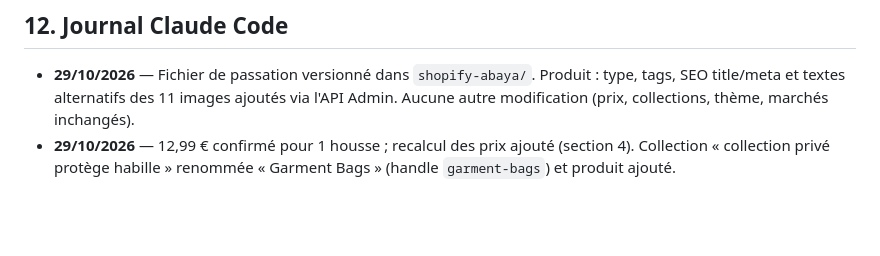
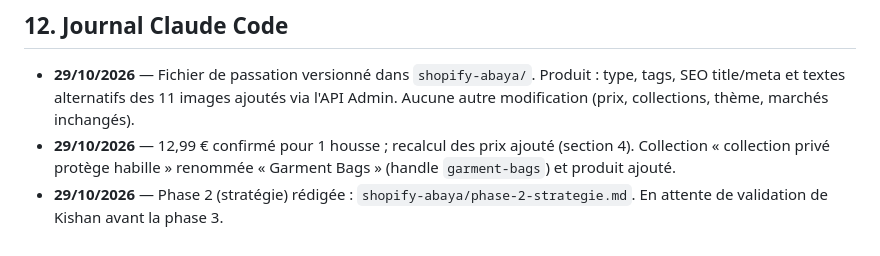
Before and after one commit to sewcodage/sew_codage, a Markdown page: shopify-abaya/CLAUDE.md, the part around the change. GitHub-like rendering; blank space fills up the shorter version.

```diff
--- a/shopify-abaya/CLAUDE.md
+++ b/shopify-abaya/CLAUDE.md
@@ -235,3 +235,4 @@ Texte et logo à ajouter ensuite dans Canva (l'IA écrit mal, surtout l'arabe).
 
 - **29/10/2026** — Fichier de passation versionné dans `shopify-abaya/`. Produit : type, tags, SEO title/meta et textes alternatifs des 11 images ajoutés via l'API Admin. Aucune autre modification (prix, collections, thème, marchés inchangés).
 - **29/10/2026** — 12,99 € confirmé pour 1 housse ; recalcul des prix ajouté (section 4). Collection « collection privé protège habille » renommée « Garment Bags » (handle `garment-bags`) et produit ajouté.
+- **29/10/2026** — Phase 2 (stratégie) rédigée : `shopify-abaya/phase-2-strategie.md`. En attente de validation de Kishan avant la phase 3.
```
Also changed, not shown: shopify-abaya/phase-2-strategie.md (added, +167 -0 lines).
